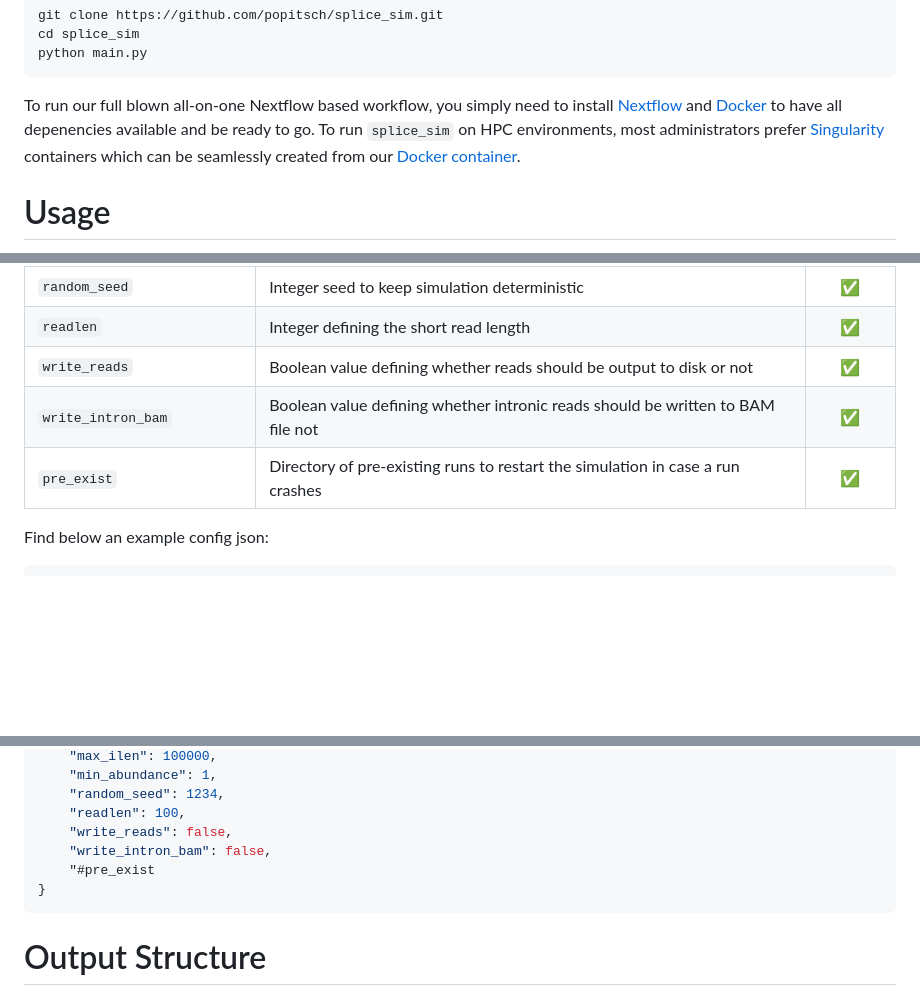
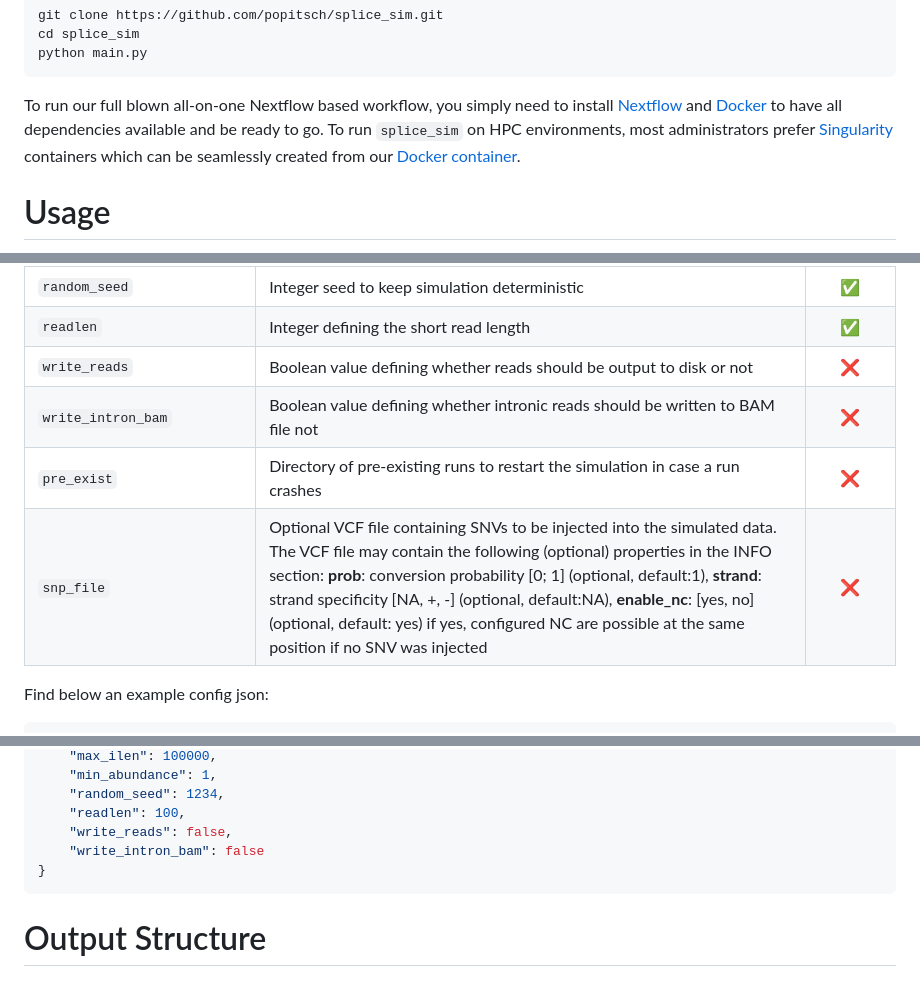
Before and after one commit to popitsch/splice_sim, a Markdown page: README.md, 3 parts joined by grey strips. Drawn GitHub-style; blank space fills up the shorter version.

Commit message:
added snv config param

````diff
--- a/README.md
+++ b/README.md
@@ -49,7 +49,7 @@ cd splice_sim
 python main.py
 ```
 
-To run our full blown all-on-one Nextflow based workflow, you simply need to install [Nextflow](https://www.nextflow.io/) and [Docker](https://docs.docker.com/get-docker/) to have all depenencies available and be ready to go. To run `splice_sim` on HPC environments, most administrators prefer [Singularity](https://docs.sylabs.io/guides/3.5/user-guide/introduction.html) containers which can be seamlessly created from our [Docker container](https://hub.docker.com/repository/docker/tobneu/splice_sim).
+To run our full blown all-on-one Nextflow based workflow, you simply need to install [Nextflow](https://www.nextflow.io/) and [Docker](https://docs.docker.com/get-docker/) to have all dependencies available and be ready to go. To run `splice_sim` on HPC environments, most administrators prefer [Singularity](https://docs.sylabs.io/guides/3.5/user-guide/introduction.html) containers which can be seamlessly created from our [Docker container](https://hub.docker.com/repository/docker/tobneu/splice_sim).
 
 Usage
 =====
@@ -253,9 +253,11 @@ We made the deliberate decision to have a central configuration file in [json fo
 | `min_abundance`       | Integer defining the minimum abundance value fo a transcript to be considered | &#9989;  |
 | `random_seed`       | Integer seed to keep simulation deterministic | &#9989;  |
 | `readlen`       | Integer defining the short read length | &#9989;  |
-| `write_reads`       | Boolean value defining whether reads should be output to disk or not | &#9989; |
-| `write_intron_bam`       | Boolean value defining whether intronic reads should be written to BAM file not | &#9989;  |
-| `pre_exist`       | Directory of pre-existing runs to restart the simulation in case a run crashes | &#9989;  |
+| `write_reads`       | Boolean value defining whether reads should be output to disk or not |  &#10060; |
+| `write_intron_bam`       | Boolean value defining whether intronic reads should be written to BAM file not | &#10060;  |
+| `pre_exist`       | Directory of pre-existing runs to restart the simulation in case a run crashes |  &#10060; |
+| `snp_file`       | Optional VCF file containing SNVs to be injected into the simulated data. The VCF file may contain the following (optional) properties in the INFO section: **prob**: conversion probability [0; 1] (optional, default:1), **strand**: strand specificity [NA, +, -] (optional, default:NA), **enable_nc**: [yes, no] (optional, default: yes) if yes, configured NC are possible at the same position if no SNV was injected |  &#10060; |
+
 
 Find below an example config json:
 
@@ -304,8 +306,7 @@ Find below an example config json:
     "random_seed": 1234,
     "readlen": 100,
     "write_reads": false,
-    "write_intron_bam": false,
-    "#pre_exist
+    "write_intron_bam": false
 }
 ```
 
````
